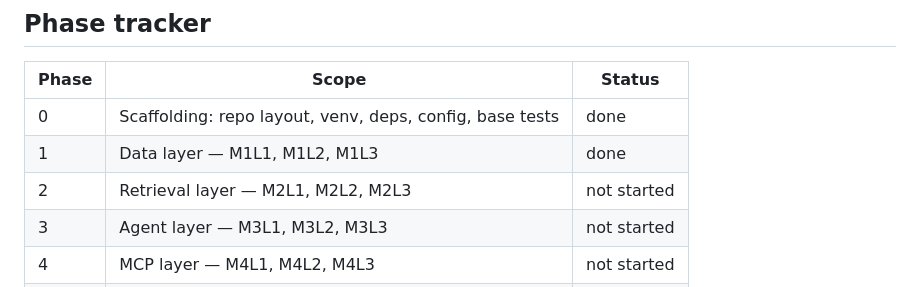
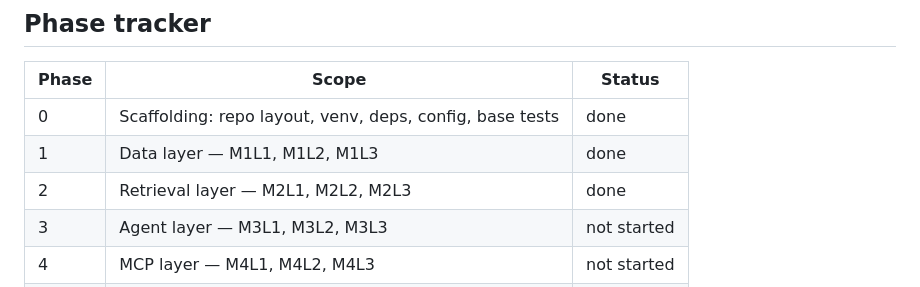
Before and after one commit to try2mastercode/RAG-AND-AGENTIC-AI, a Markdown page: Final project/PROJECT_SPEC.md, the part around the change. Drawn GitHub-style.

```diff
--- a/Final project/PROJECT_SPEC.md
+++ b/Final project/PROJECT_SPEC.md
@@ -28,7 +28,7 @@ The canonical, detailed specification lives in [`NOTE/IBM_AI_Engineering_Project
 |---|---|---|
 | 0 | Scaffolding: repo layout, venv, deps, config, base tests | done |
 | 1 | Data layer — M1L1, M1L2, M1L3 | done |
-| 2 | Retrieval layer — M2L1, M2L2, M2L3 | not started |
+| 2 | Retrieval layer — M2L1, M2L2, M2L3 | done |
 | 3 | Agent layer — M3L1, M3L2, M3L3 | not started |
 | 4 | MCP layer — M4L1, M4L2, M4L3 | not started |
 | 5 | Screenshot capture + submission audit | not started |
```
Also changed, not shown: Final project/WHATTODO.md (+13 -4 lines).
